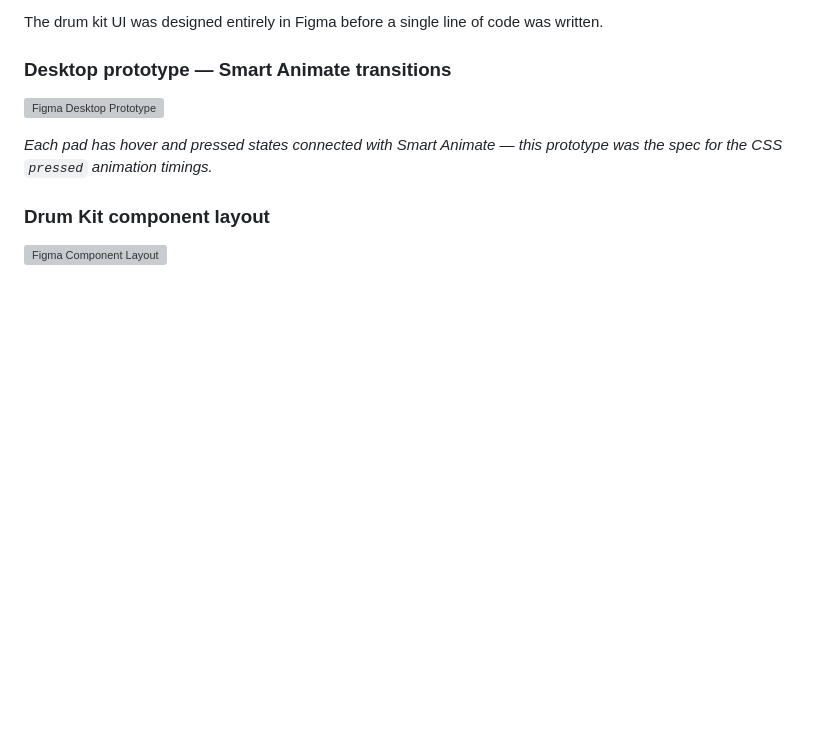
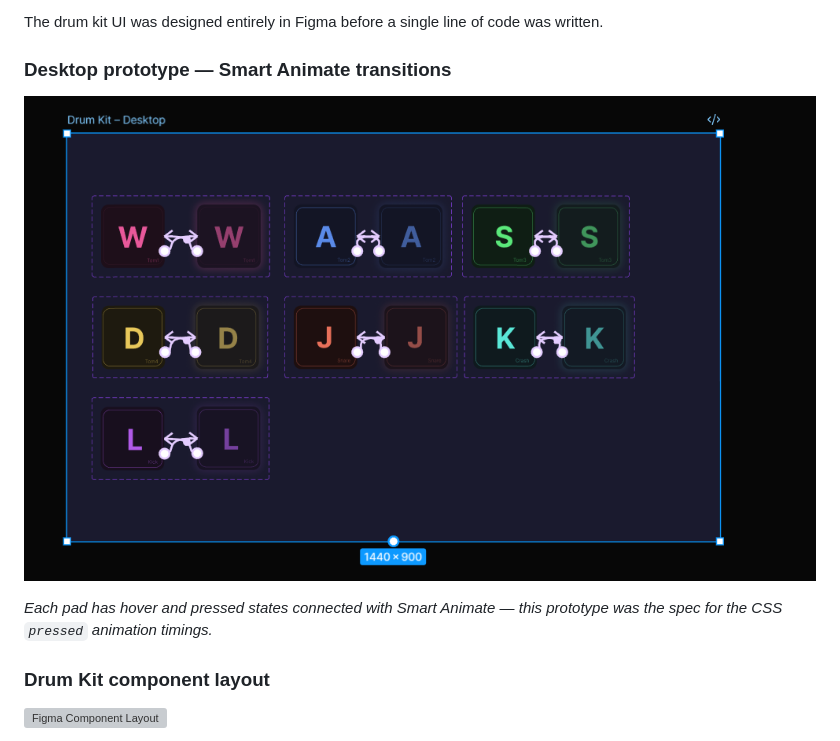
Before and after one commit to MeghaMuskan/rock-and-roll-drum-kit, a Markdown page: README.md, the part around the change. GitHub-like rendering; blank space fills up the shorter version; grey boxes are pictures that could not be loaded.

Commit message:
Fix image link for Figma Desktop Prototype
Updated the link to the Figma Desktop Prototype image in the README.

```diff
--- a/README.md
+++ b/README.md
@@ -40,7 +40,7 @@ A vintage rock-themed interactive drum kit — designed in Figma, built from scr
 The drum kit UI was designed entirely in Figma before a single line of code was written.
 
 ### Desktop prototype — Smart Animate transitions
-[![Figma Desktop Prototype](assets/figma-desktop.png)](https://www.figma.com/design/82nIBSMCDUaB5qrIe7JvNR/Untitled?node-id=40-45&t=IRq4ywXqFJASTtr5-1)
+[![Figma Desktop Prototype](https://github.com/MeghaMuskan/rock-and-roll-drum-kit/blob/main/assests/figma-desktop.png)](https://www.figma.com/design/82nIBSMCDUaB5qrIe7JvNR/Untitled?node-id=40-45&t=IRq4ywXqFJASTtr5-1)
 
 *Each pad has hover and pressed states connected with Smart Animate — this prototype was the spec for the CSS `pressed` animation timings.*
 
```
